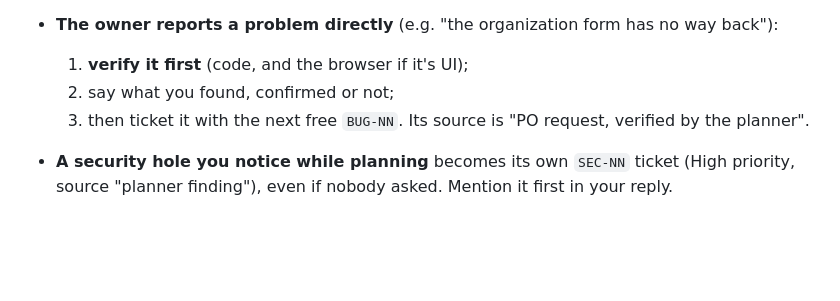
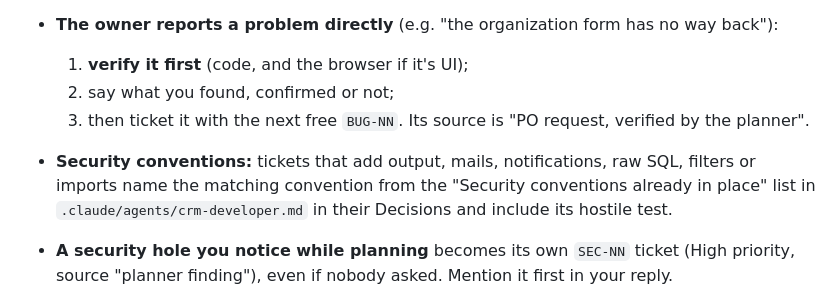
Before and after one commit to AhmedJguirim/crm-project, a Markdown page: .claude/agents/crm-planner.md, the part around the change. GitHub-like rendering; blank space fills up the shorter version.

```diff
--- a/.claude/agents/crm-planner.md
+++ b/.claude/agents/crm-planner.md
@@ -54,6 +54,7 @@ Your job: turn findings and owner requests into **tickets a careful but literal
   1. **verify it first** (code, and the browser if it's UI);
   2. say what you found, confirmed or not;
   3. then ticket it with the next free `BUG-NN`. Its source is "PO request, verified by the planner".
+- **Security conventions:** tickets that add output, mails, notifications, raw SQL, filters or imports name the matching convention from the "Security conventions already in place" list in `.claude/agents/crm-developer.md` in their Decisions and include its hostile test.
 - **A security hole you notice while planning** becomes its own `SEC-NN` ticket (High priority, source "planner finding"), even if nobody asked. Mention it first in your reply.
 - **Nothing left to ticket:** say so, list what is parked or blocked and why, and suggest what could feed the queue (a reviewer pass, un-parking an item, a decision).
 
```
Also changed, not shown: .claude/agents/crm-developer.md (+9 -0 lines), .claude/agents/crm-reviewer.md (+1 -1 lines).
